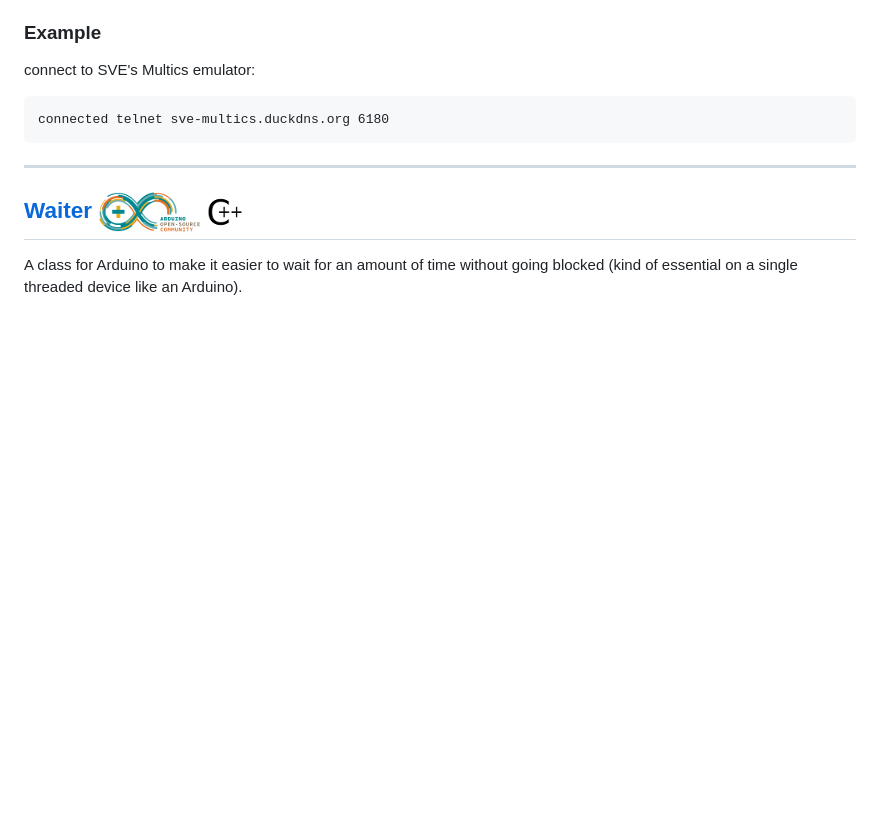
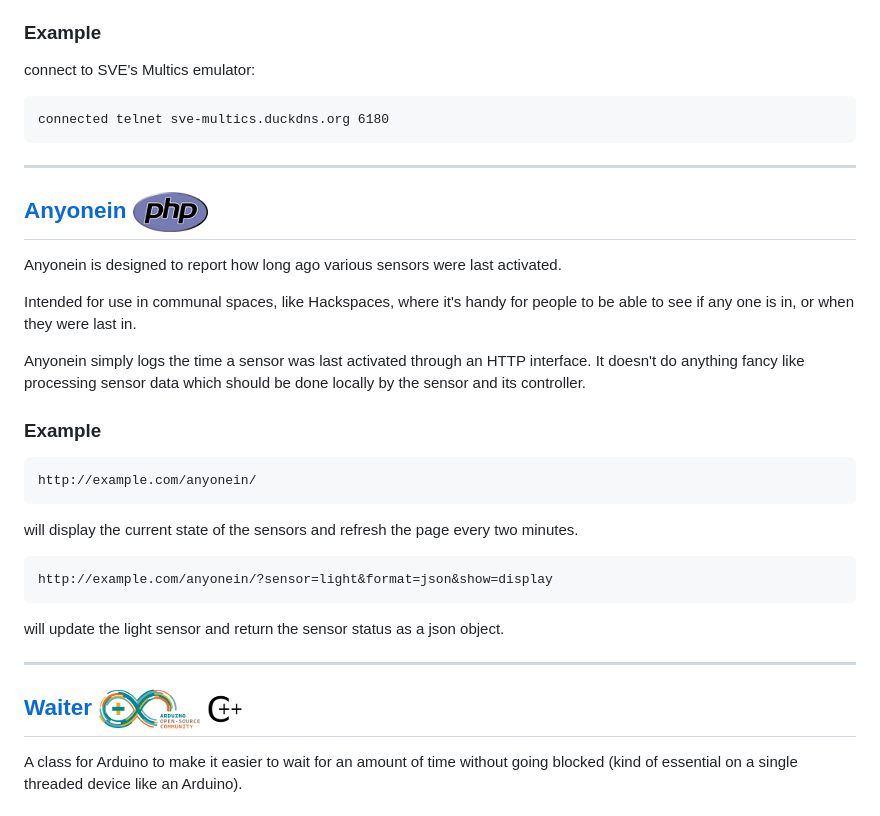
Before and after one commit to Tarim8/tarim8.github.io, a Markdown page: index.md, the part around the change. GitHub-like rendering; pictures changed too: images/php.png (added); blank space fills up the shorter version.

Commit message:
Added anyonein

```diff
--- a/index.md
+++ b/index.md
@@ -64,6 +64,32 @@ Utilities
 
 
 
+[Anyonein][]        ![PHP](images/php.png)
+--------
+
+  [Anyonein]: https://github.com/tarim8/anyonein
+
+  Anyonein is designed to report how long ago various sensors were last activated.
+
+  Intended for use in communal spaces, like Hackspaces, where it's handy for
+  people to be able to see if any one is in, or when they were last in.
+
+  Anyonein simply logs the time a sensor was last activated through an HTTP
+  interface.  It doesn't do anything fancy like processing sensor data which
+  should be done locally by the sensor and its controller.
+
+### Example
+
+    http://example.com/anyonein/
+  will display the current state of the sensors and refresh the page every two minutes.
+
+    http://example.com/anyonein/?sensor=light&format=json&show=display
+  will update the light sensor and return the sensor status as a json object.
+
+- - - - - - - - - - - - - - - - - - - - - - - - - - - - - -
+
+
+
 [Waiter][]      ![Arduino](images/arduino.png) ![C++](images/cpp.png)
 ----------
 
```
Also changed, not shown: 1 other file.
